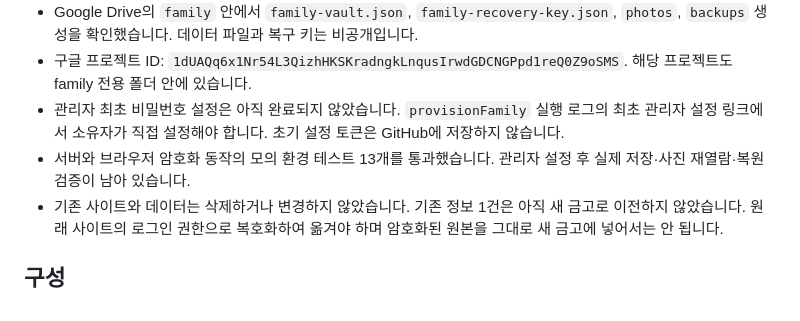
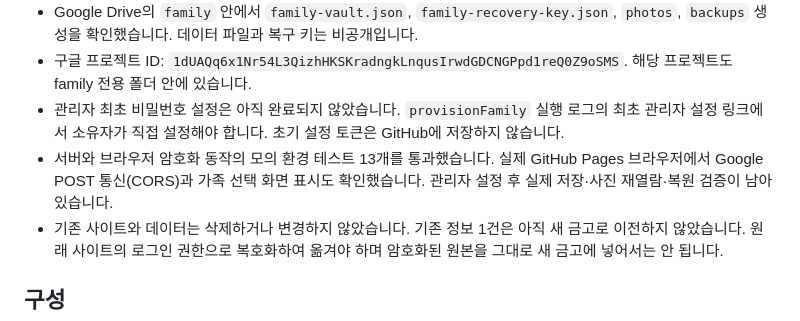
Before and after one commit to holaharu/family, a Markdown page: README.md, the part around the change. GitHub-like rendering.

Commit message:
Record successful live GitHub-to-Google browser communication

```diff
--- a/README.md
+++ b/README.md
@@ -10,7 +10,7 @@ GitHub Pages에서 화면을 제공하고 Google Drive `family` 전용 폴더에
 - Google Drive의 `family` 안에서 `family-vault.json`, `family-recovery-key.json`, `photos`, `backups` 생성을 확인했습니다. 데이터 파일과 복구 키는 비공개입니다.
 - 구글 프로젝트 ID: `1dUAQq6x1Nr54L3QizhHKSKradngkLnqusIrwdGDCNGPpd1reQ0Z9oSMS`. 해당 프로젝트도 family 전용 폴더 안에 있습니다.
 - 관리자 최초 비밀번호 설정은 아직 완료되지 않았습니다. `provisionFamily` 실행 로그의 최초 관리자 설정 링크에서 소유자가 직접 설정해야 합니다. 초기 설정 토큰은 GitHub에 저장하지 않습니다.
-- 서버와 브라우저 암호화 동작의 모의 환경 테스트 13개를 통과했습니다. 관리자 설정 후 실제 저장·사진 재열람·복원 검증이 남아 있습니다.
+- 서버와 브라우저 암호화 동작의 모의 환경 테스트 13개를 통과했습니다. 실제 GitHub Pages 브라우저에서 Google POST 통신(CORS)과 가족 선택 화면 표시도 확인했습니다. 관리자 설정 후 실제 저장·사진 재열람·복원 검증이 남아 있습니다.
 - 기존 사이트와 데이터는 삭제하거나 변경하지 않았습니다. 기존 정보 1건은 아직 새 금고로 이전하지 않았습니다. 원래 사이트의 로그인 권한으로 복호화하여 옮겨야 하며 암호화된 원본을 그대로 새 금고에 넣어서는 안 됩니다.
 
 ## 구성
```
